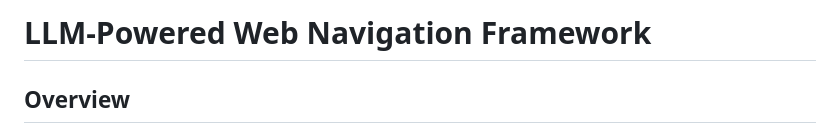
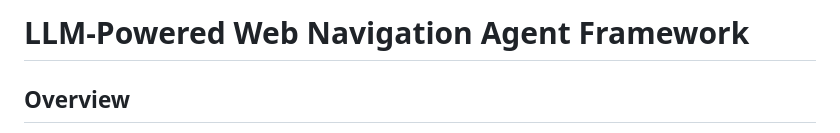
Before and after one commit to bochen4566/GLM, a Markdown page: README.md, the part around the change. Rendered like a GitHub page.

```diff
--- a/README.md
+++ b/README.md
@@ -1,4 +1,4 @@
-# LLM-Powered Web Navigation Framework
+# LLM-Powered Web Navigation Agent Framework
 
 ## Overview
 This project implements and evaluates Large Language Model (LLM) based web navigation agents on the MiniWoB++ benchmark. We support multiple LLM backends including GPT-4, LLaMA2-7B, and ChatGLM3-6B, with a focus on autonomous web interaction capabilities.
```
